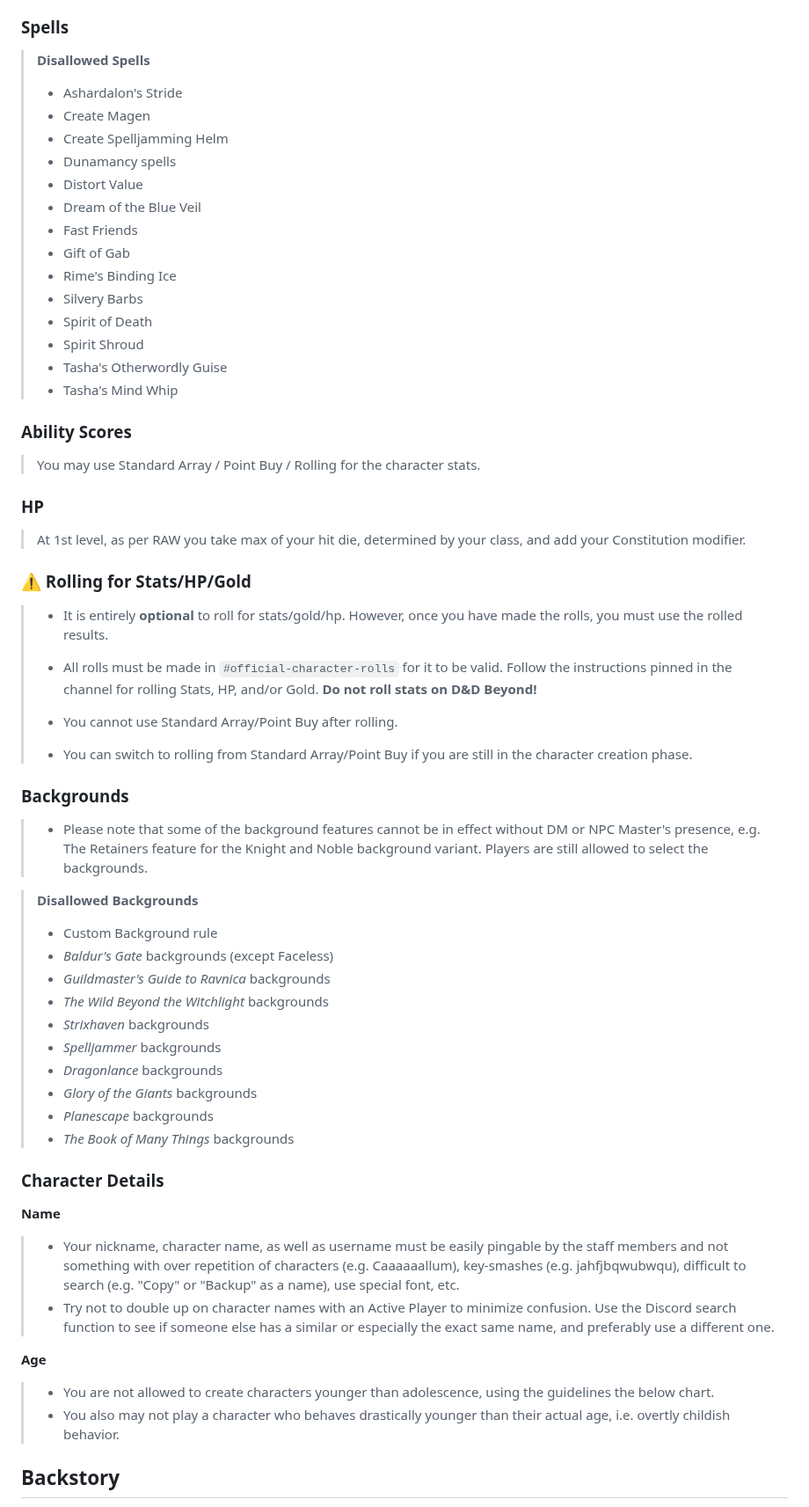
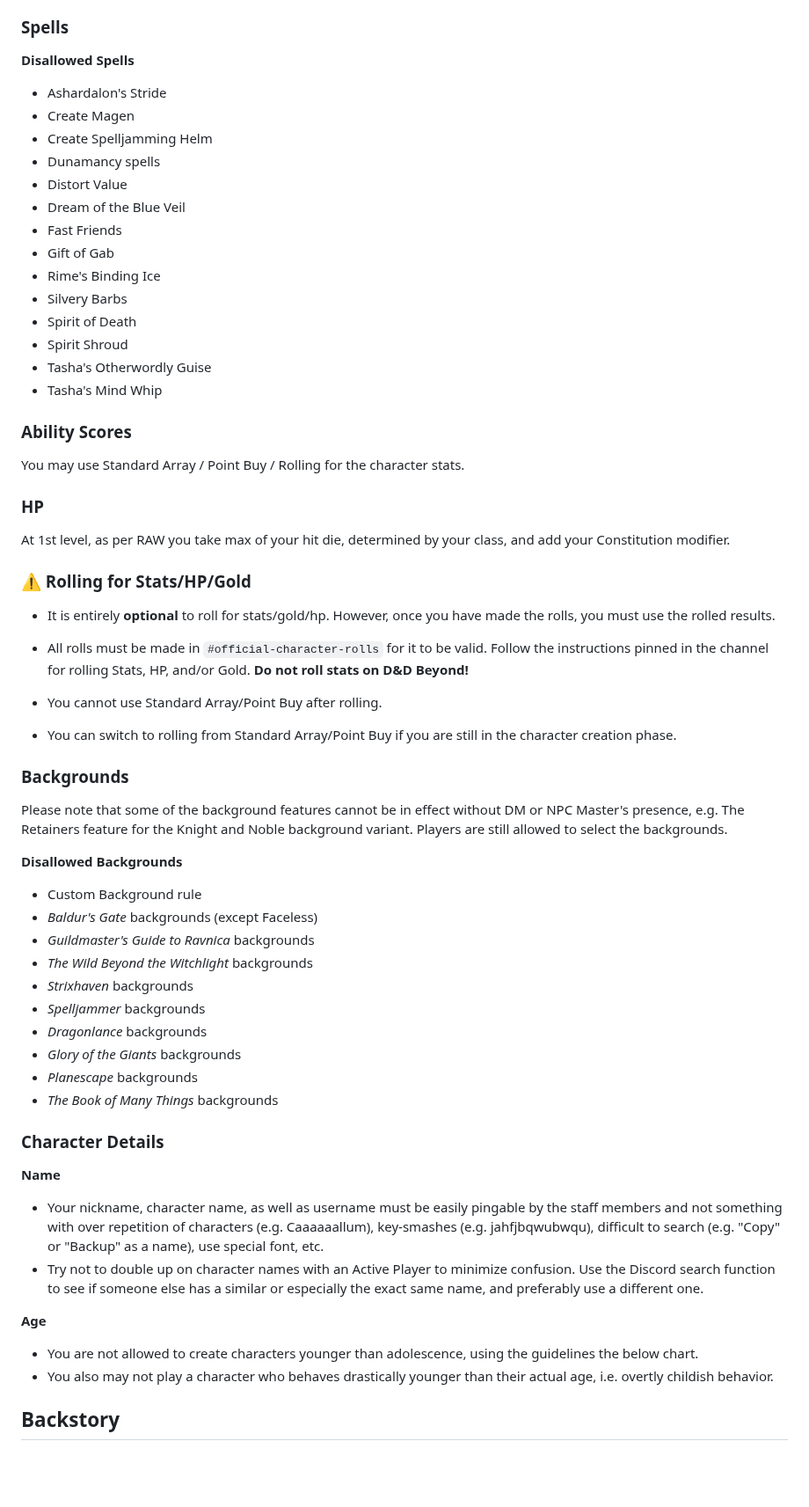
Before and after one commit to dndworld/dndworld.github.io, a Markdown page: Character Building/cc-rules.md, the part around one of its changes. Shown at 88% size. Rendered like a GitHub page; blank space fills up the shorter version.

```diff
--- a/Character Building/cc-rules.md
+++ b/Character Building/cc-rules.md
@@ -177,64 +171,63 @@ DiceCloud v2: [https://dicecloud.com/](https://dicecloud.com/)
 
 ### Spells
 
-> **Disallowed Spells**
-> - Ashardalon's Stride
-> - Create Magen
-> - Create Spelljamming Helm
-> - Dunamancy spells
-> - Distort Value
-> - Dream of the Blue Veil
-> - Fast Friends
-> - Gift of Gab
-> - Rime's Binding Ice
-> - Silvery Barbs
-> - Spirit of Death
-> - Spirit Shroud
-> - Tasha's Otherwordly Guise
-> - Tasha's Mind Whip
+**Disallowed Spells**
+- Ashardalon's Stride
+- Create Magen
+- Create Spelljamming Helm
+- Dunamancy spells
+- Distort Value
+- Dream of the Blue Veil
+- Fast Friends
+- Gift of Gab
+- Rime's Binding Ice
+- Silvery Barbs
+- Spirit of Death
+- Spirit Shroud
+- Tasha's Otherwordly Guise
+- Tasha's Mind Whip
 
 ### Ability Scores
 
-> You may use Standard Array / Point Buy / Rolling for the character stats.
+You may use Standard Array / Point Buy / Rolling for the character stats.
 
 ### HP
 
-> At 1st level, as per RAW you take max of your hit die, determined by your class, and add your Constitution modifier.
+At 1st level, as per RAW you take max of your hit die, determined by your class, and add your Constitution modifier.
 
 
 ### :warning: Rolling for Stats/HP/Gold
 
-> - It is entirely **optional** to roll for stats/gold/hp. However, once you have made the rolls, you must use the rolled results.
-> - All rolls must be made in `#official-character-rolls` for it to be valid. Follow the instructions pinned in the channel for rolling Stats, HP, and/or Gold. **Do not roll stats on D&D Beyond!**
->
-> - You cannot use Standard Array/Point Buy after rolling.
-> - You can switch to rolling from Standard Array/Point Buy if you are still in the character creation phase.
+- It is entirely **optional** to roll for stats/gold/hp. However, once you have made the rolls, you must use the rolled results.
+- All rolls must be made in `#official-character-rolls` for it to be valid. Follow the instructions pinned in the channel for rolling Stats, HP, and/or Gold. **Do not roll stats on D&D Beyond!**
+
+- You cannot use Standard Array/Point Buy after rolling.
+- You can switch to rolling from Standard Array/Point Buy if you are still in the character creation phase.
 
 ### Backgrounds
+Please note that some of the background features cannot be in effect without DM or NPC Master's presence, e.g. The Retainers feature for the Knight and Noble background variant. Players are still allowed to select the backgrounds.
 
-> - Please note that some of the background features cannot be in effect without DM or NPC Master's presence, e.g. The Retainers feature for the Knight and Noble background variant. Players are still allowed to select the backgrounds.
-
-> **Disallowed Backgrounds**
-> - Custom Background rule
-> - *Baldur's Gate* backgrounds (except Faceless)
-> - *Guildmaster's Guide to Ravnica* backgrounds
-> - *The Wild Beyond the Witchlight* backgrounds
-> - *Strixhaven* backgrounds
-> - *Spelljammer* backgrounds
-> - *Dragonlance* backgrounds
-> - *Glory of the Giants* backgrounds
-> - *Planescape* backgrounds
-> - *The Book of Many Things* backgrounds
+**Disallowed Backgrounds**
+- Custom Background rule
+- *Baldur's Gate* backgrounds (except Faceless)
+- *Guildmaster's Guide to Ravnica* backgrounds
+- *The Wild Beyond the Witchlight* backgrounds
+- *Strixhaven* backgrounds
+- *Spelljammer* backgrounds
+- *Dragonlance* backgrounds
+- *Glory of the Giants* backgrounds
+- *Planescape* backgrounds
+- *The Book of Many Things* backgrounds
 
 ### Character Details
 
 **Name**
-> - Your nickname, character name, as well as username must be easily pingable by the staff members and not something with over repetition of characters (e.g. Caaaaaallum), key-smashes (e.g. jahfjbqwubwqu), difficult to search (e.g. "Copy" or "Backup" as a name), use special font, etc.
-> - Try not to double up on character names with an Active Player to minimize confusion. Use the Discord search function to see if someone else has a similar or especially the exact same name, and preferably use a different one.
+- Your nickname, character name, as well as username must be easily pingable by the staff members and not something with over repetition of characters (e.g. Caaaaaallum), key-smashes (e.g. jahfjbqwubwqu), difficult to search (e.g. "Copy" or "Backup" as a name), use special font, etc.
+- Try not to double up on character names with an Active Player to minimize confusion. Use the Discord search function to see if someone else has a similar or especially the exact same name, and preferably use a different one.
 
 **Age**
-> - You are not allowed to create characters younger than adolescence, using the guidelines the below chart.
-> - You also may not play a character who behaves drastically younger than their actual age, i.e. overtly childish behavior.
+- You are not allowed to create characters younger than adolescence, using the guidelines the below chart.
+- You also may not play a character who behaves drastically younger than their actual age, i.e. overtly childish behavior.
 
 ## Backstory
 
```
Also changed, not shown: other parts of Character Building/cc-rules.md (+156 -162 lines), Character Building/new-to-dnd.md (+67 -72 lines), Character Building/start-here.md (+25 -22 lines).
